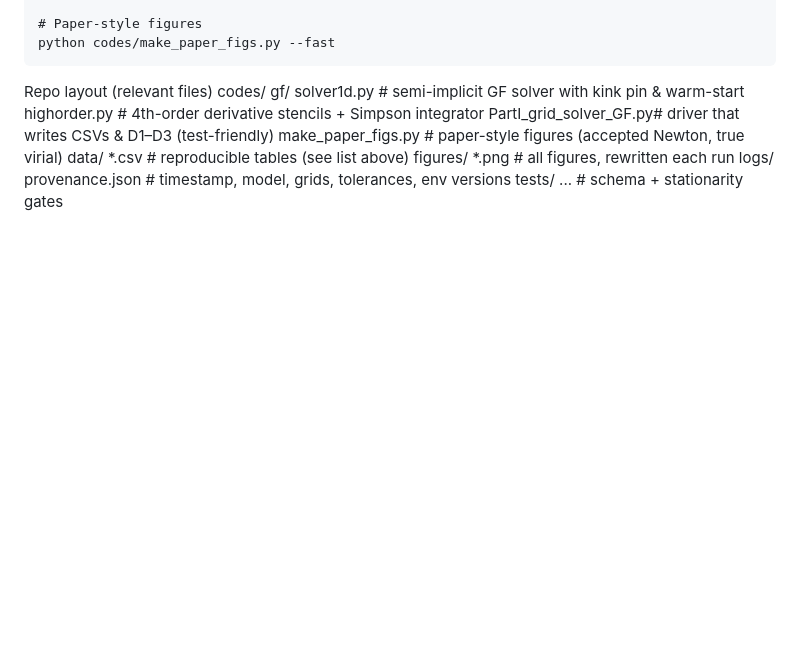
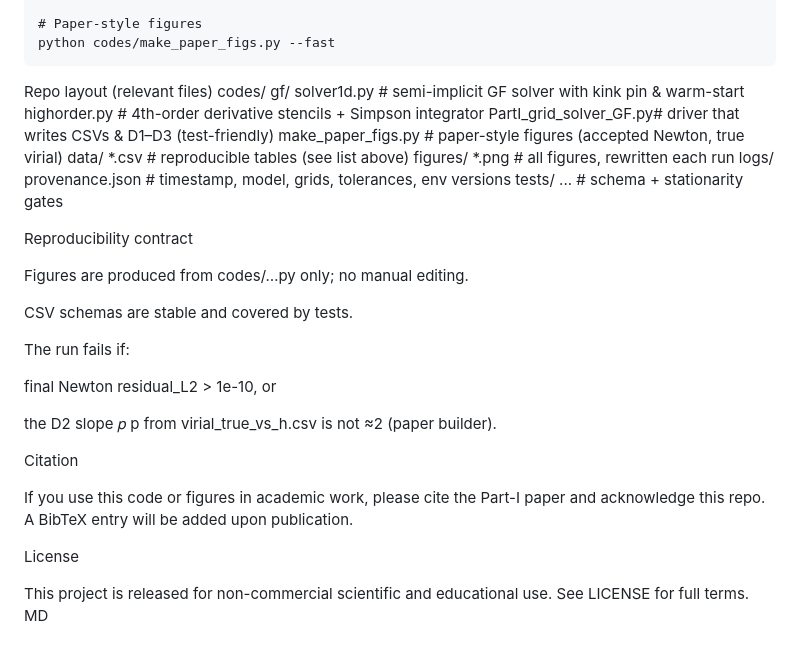
Before and after one commit to engmoeidh/PFGM-PartI-repro, a Markdown page: README.md, the part around the change. Drawn GitHub-style; blank space fills up the shorter version.

```diff
--- a/README.md
+++ b/README.md
@@ -138,3 +138,29 @@ logs/
   provenance.json        # timestamp, model, grids, tolerances, env versions
 tests/
   ...                    # schema + stationarity gates
+
+
+Reproducibility contract
+
+Figures are produced from codes/…py only; no manual editing.
+
+CSV schemas are stable and covered by tests.
+
+The run fails if:
+
+final Newton residual_L2 > 1e-10, or
+
+the D2 slope
+𝑝
+p from virial_true_vs_h.csv is not ≈2 (paper builder).
+
+Citation
+
+If you use this code or figures in academic work, please cite the Part-I paper
+and acknowledge this repo. A BibTeX entry will be added upon publication.
+
+License
+
+This project is released for non-commercial scientific and educational use.
+See LICENSE for full terms.
+MD
```
